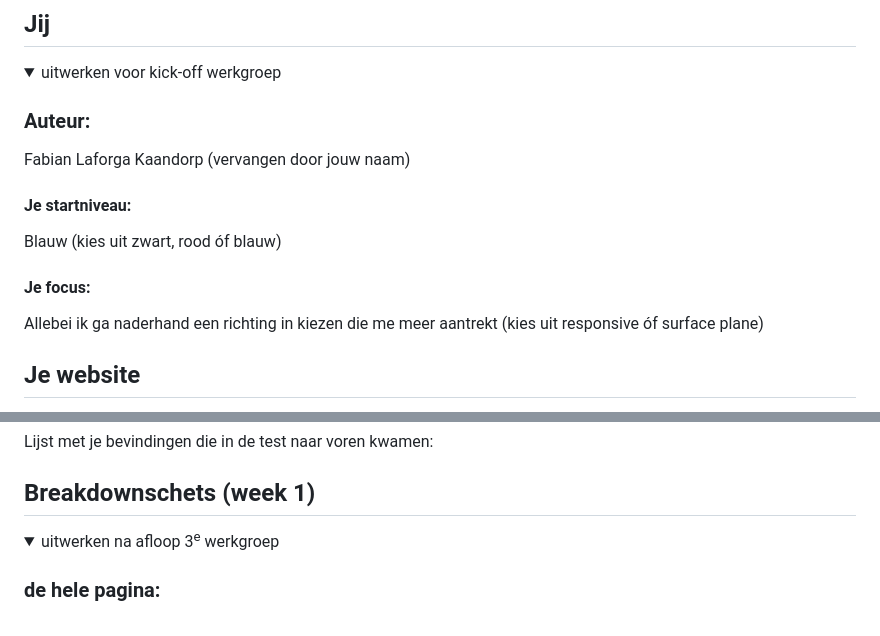
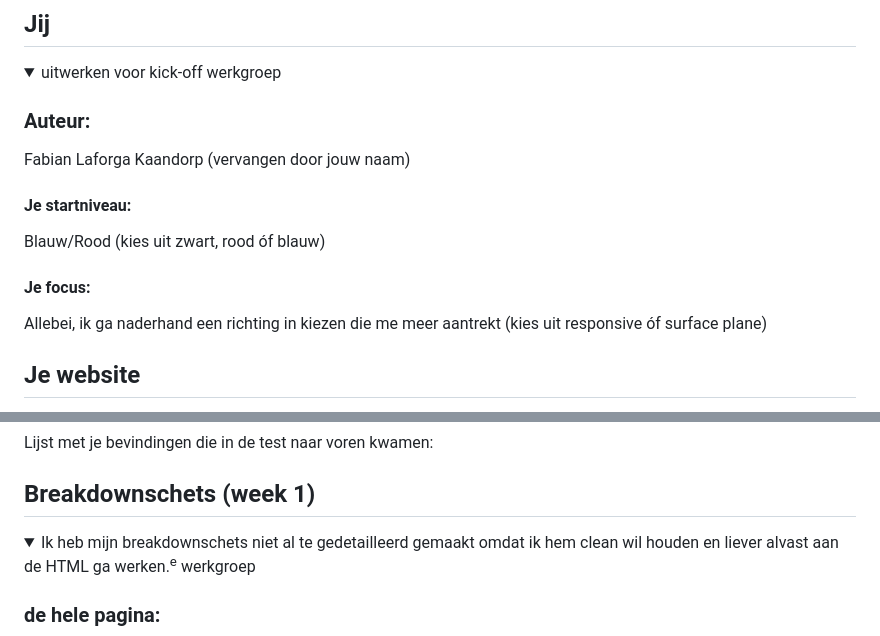
Before and after one commit to fabianlaforga21/fvdherkanser, a Markdown page: README.md, 2 parts joined by grey strips. GitHub-like rendering; folded sections open.

```diff
--- a/README.md
+++ b/README.md
@@ -19,10 +19,10 @@ Nb. Door *open* toe te voegen aan een *details* element kun je deze standaard op
   Fabian Laforga Kaandorp (vervangen door jouw naam)
 
   #### Je startniveau:
-  Blauw (kies uit zwart, rood óf blauw)
+  Blauw/Rood (kies uit zwart, rood óf blauw)
 
   #### Je focus:
-  Allebei ik ga naderhand een richting in kiezen die me meer aantrekt (kies uit responsive óf surface plane)
+  Allebei, ik ga naderhand een richting in kiezen die me meer aantrekt (kies uit responsive óf surface plane)
 
 </details>
 
@@ -76,7 +76,7 @@ Screenshot 2023-09-11 at 11.00.17.png
 ## Breakdownschets (week 1)
 
 <details>
-  <summary>uitwerken na afloop 3<sup>e</sup> werkgroep</summary>
+  <summary>Ik heb mijn breakdownschets niet al te gedetailleerd gemaakt omdat ik hem clean wil houden en liever alvast aan de HTML ga werken.<sup>e</sup> werkgroep</summary>
 
   ### de hele pagina:
   <img src="readme-images/Hoofdpagina_Breakdownschets.png" width="375px" alt="breakdown van de hele pagina">
```
